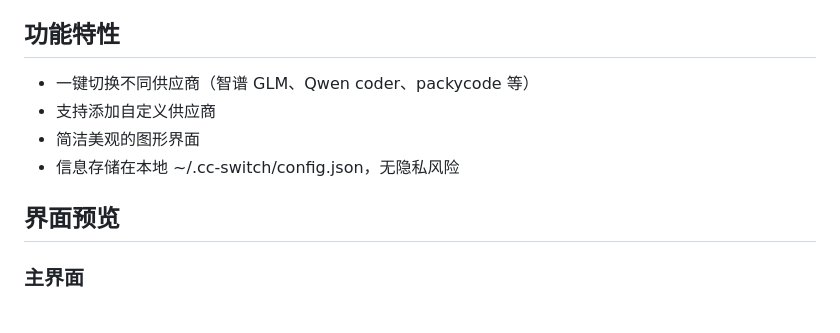
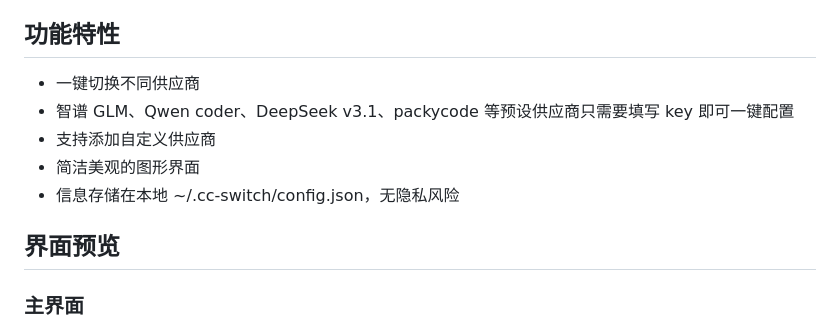
Before and after one commit to potentialgenie/cc-switch, a Markdown page: README.md, the part around one of its changes. Drawn GitHub-style.

```diff
--- a/README.md
+++ b/README.md
@@ -4,7 +4,8 @@
 
 ## 功能特性
 
-- 一键切换不同供应商（智谱 GLM、Qwen coder、packycode 等）
+- 一键切换不同供应商
+- 智谱 GLM、Qwen coder、DeepSeek v3.1、packycode 等预设供应商只需要填写 key 即可一键配置
 - 支持添加自定义供应商
 - 简洁美观的图形界面
 - 信息存储在本地 ~/.cc-switch/config.json，无隐私风险
@@ -12,6 +13,7 @@
 ## 界面预览
 
 ### 主界面
+
 ![主界面](screenshots/main.png)
 
 ### 添加供应商
```
Also changed, not shown: other parts of README.md (+10 -6 lines), screenshots/add.png, 2 other files.
